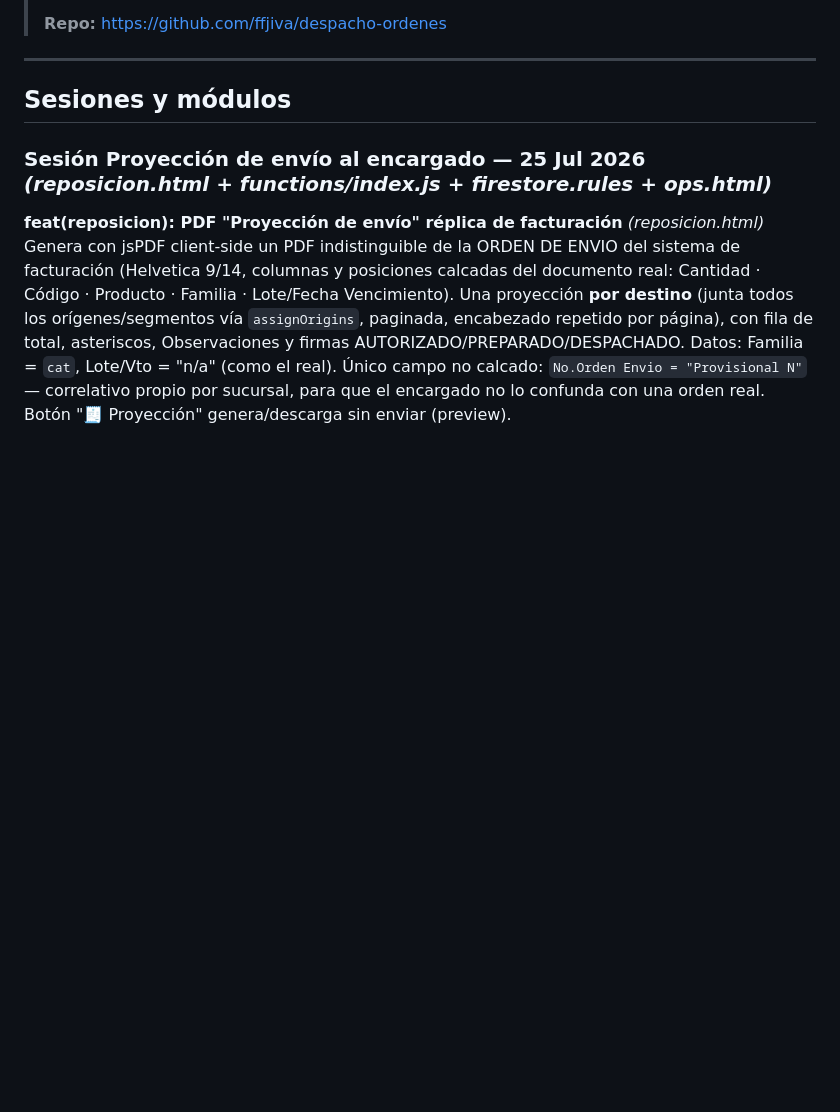
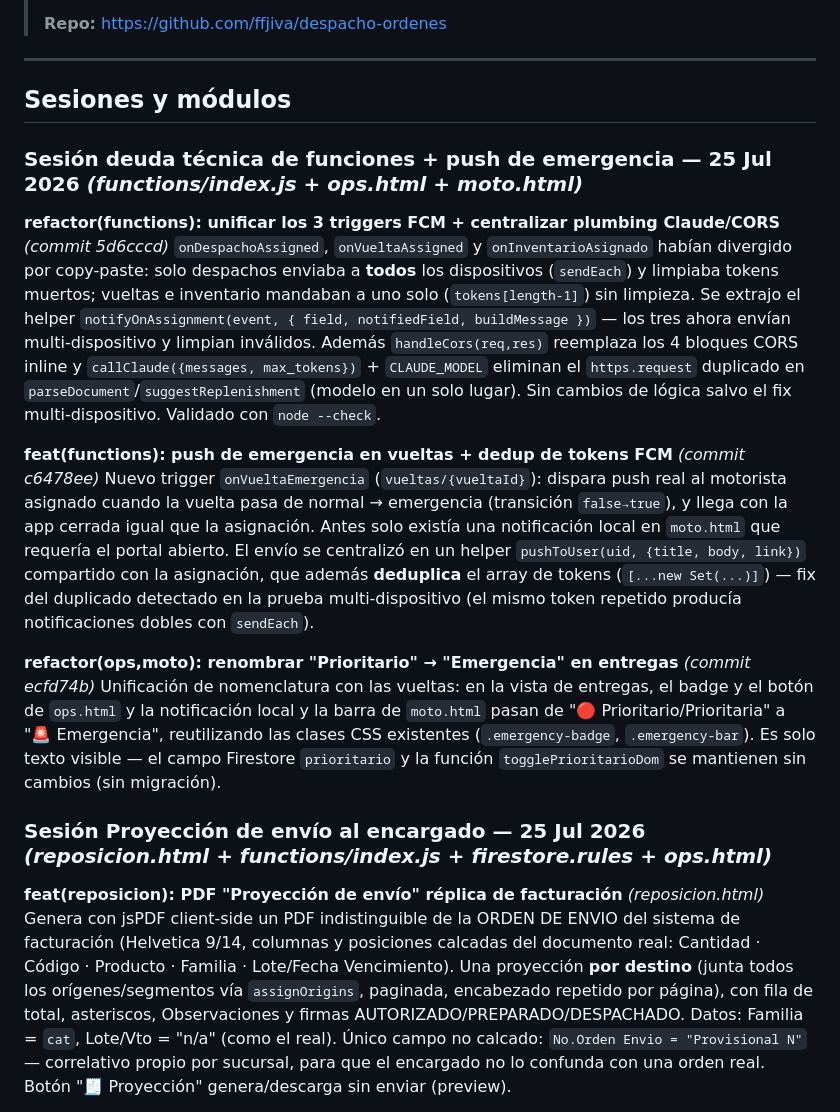
Before and after one commit to ffjiva/despacho-ordenes, a Markdown page: CHANGELOG.md, the part around the change. GitHub-like rendering; blank space fills up the shorter version.

Commit message:
docs: reconciliación de cierre — deuda técnica funciones + push de emergencia a CHANGELOG

```diff
--- a/CHANGELOG.md
+++ b/CHANGELOG.md
@@ -12,6 +12,31 @@
 ---
 
 ## Sesiones y módulos
+
+### Sesión deuda técnica de funciones + push de emergencia — 25 Jul 2026 *(functions/index.js + ops.html + moto.html)*
+
+**refactor(functions): unificar los 3 triggers FCM + centralizar plumbing Claude/CORS** *(commit 5d6cccd)*
+`onDespachoAssigned`, `onVueltaAssigned` y `onInventarioAsignado` habían divergido por copy-paste: solo
+despachos enviaba a **todos** los dispositivos (`sendEach`) y limpiaba tokens muertos; vueltas e inventario
+mandaban a uno solo (`tokens[length-1]`) sin limpieza. Se extrajo el helper `notifyOnAssignment(event, {
+field, notifiedField, buildMessage })` — los tres ahora envían multi-dispositivo y limpian inválidos.
+Además `handleCors(req,res)` reemplaza los 4 bloques CORS inline y `callClaude({messages, max_tokens})` +
+`CLAUDE_MODEL` eliminan el `https.request` duplicado en `parseDocument`/`suggestReplenishment` (modelo en un
+solo lugar). Sin cambios de lógica salvo el fix multi-dispositivo. Validado con `node --check`.
+
+**feat(functions): push de emergencia en vueltas + dedup de tokens FCM** *(commit c6478ee)*
+Nuevo trigger `onVueltaEmergencia` (`vueltas/{vueltaId}`): dispara push real al motorista asignado cuando la
+vuelta pasa de normal → emergencia (transición `false→true`), y llega con la app cerrada igual que la
+asignación. Antes solo existía una notificación local en `moto.html` que requería el portal abierto. El envío
+se centralizó en un helper `pushToUser(uid, {title, body, link})` compartido con la asignación, que además
+**deduplica** el array de tokens (`[...new Set(...)]`) — fix del duplicado detectado en la prueba
+multi-dispositivo (el mismo token repetido producía notificaciones dobles con `sendEach`).
+
+**refactor(ops,moto): renombrar "Prioritario" → "Emergencia" en entregas** *(commit ecfd74b)*
+Unificación de nomenclatura con las vueltas: en la vista de entregas, el badge y el botón de `ops.html` y la
+notificación local y la barra de `moto.html` pasan de "🔴 Prioritario/Prioritaria" a "🚨 Emergencia",
+reutilizando las clases CSS existentes (`.emergency-badge`, `.emergency-bar`). Es solo texto visible — el
+campo Firestore `prioritario` y la función `togglePrioritarioDom` se mantienen sin cambios (sin migración).
 
 ### Sesión Proyección de envío al encargado — 25 Jul 2026 *(reposicion.html + functions/index.js + firestore.rules + ops.html)*
 
```
Also changed, not shown: ROADMAP.md (+6 -10 lines).
